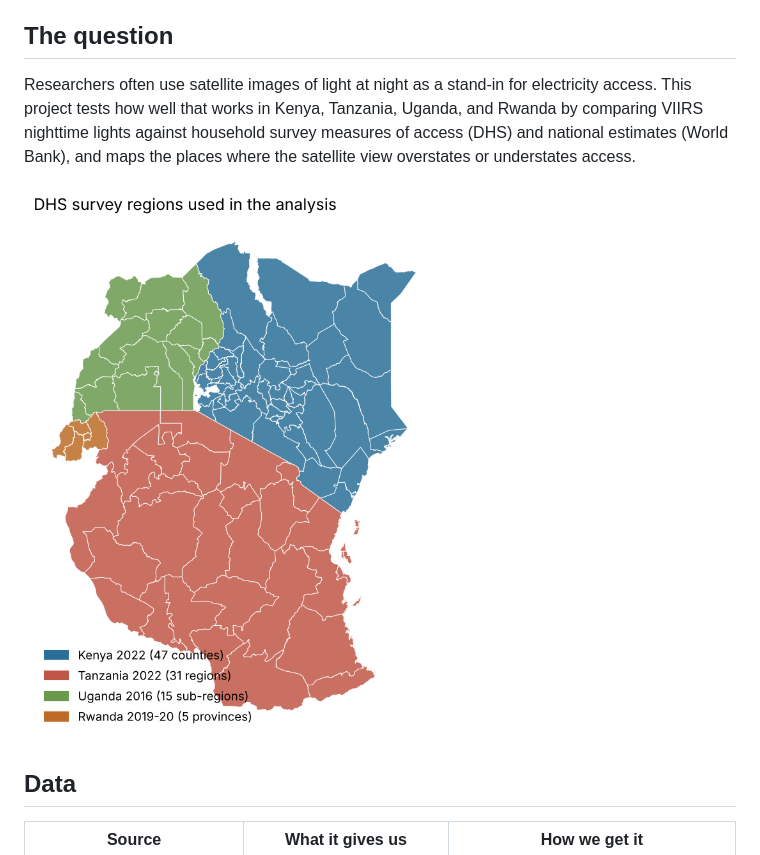
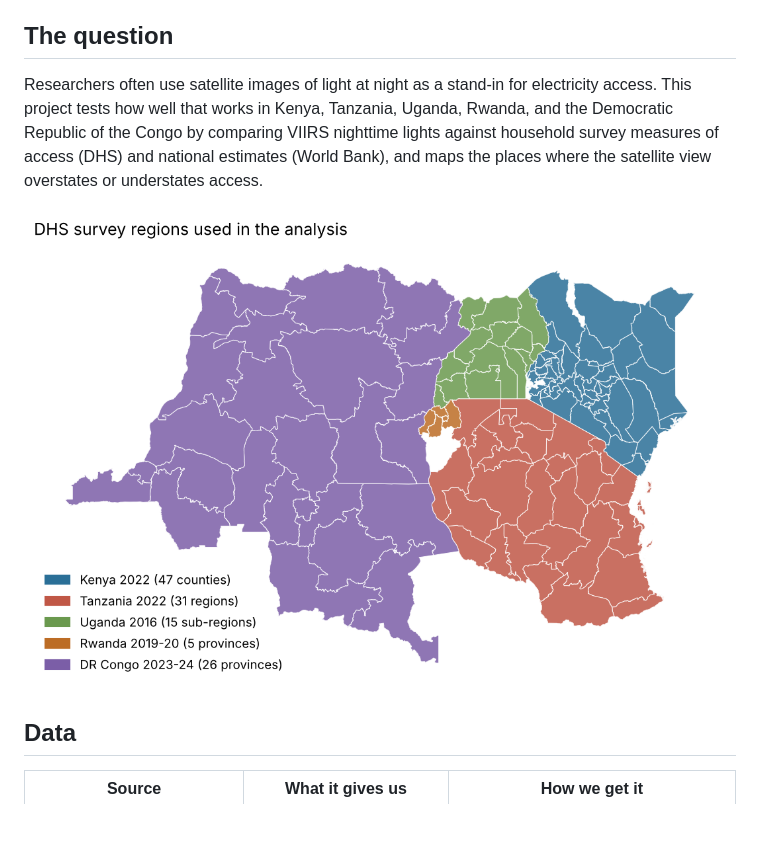
Before and after one commit to fundidayyan-afk/Measuring-Electrification-from-Space, a Markdown page: README.md, the part around the change. Rendered like a GitHub page; pictures changed too: outputs/figures/study_regions.png; blank space fills up the shorter version.

Commit message:
Add DR Congo to the light notebook, study map, plan, and README
Co-Authored-By: Claude Opus 5.5 <noreply@anthropic.com>
Claude-Session: https://claude.ai/code/session_013PVhyU718WfviVYmfaf7MD

```diff
--- a/README.md
+++ b/README.md
@@ -7,7 +7,7 @@ Advisors: Dr. Andrew Gard (primary), Dr. Sugata Banerji (technical)
 
 ## The question
 
-Researchers often use satellite images of light at night as a stand-in for electricity access. This project tests how well that works in Kenya, Tanzania, Uganda, and Rwanda by comparing VIIRS nighttime lights against household survey measures of access (DHS) and national estimates (World Bank), and maps the places where the satellite view overstates or understates access.
+Researchers often use satellite images of light at night as a stand-in for electricity access. This project tests how well that works in Kenya, Tanzania, Uganda, Rwanda, and the Democratic Republic of the Congo by comparing VIIRS nighttime lights against household survey measures of access (DHS) and national estimates (World Bank), and maps the places where the satellite view overstates or understates access.
 
 ![DHS survey regions used in the analysis](outputs/figures/study_regions.png)
 
```
Also changed, not shown: docs/analysis_plan.md (+4 -0 lines), 2 other files.
